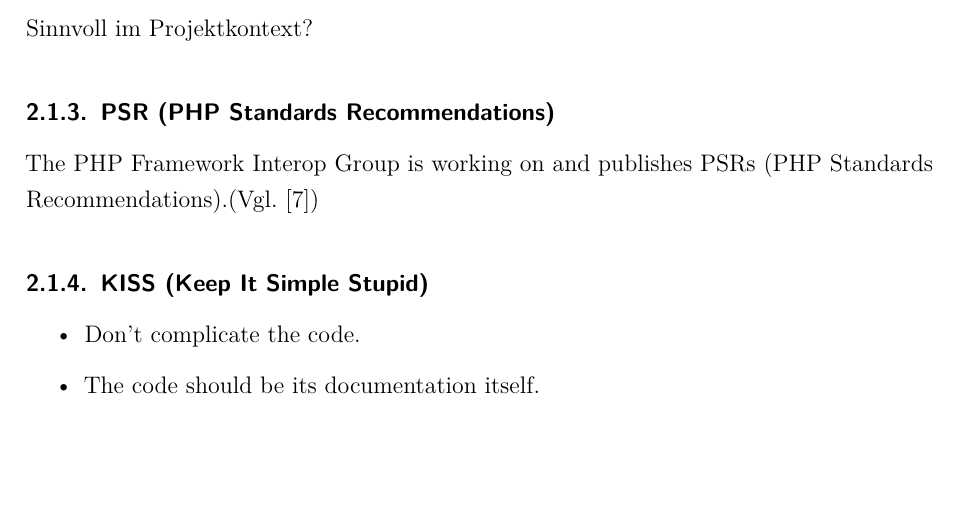
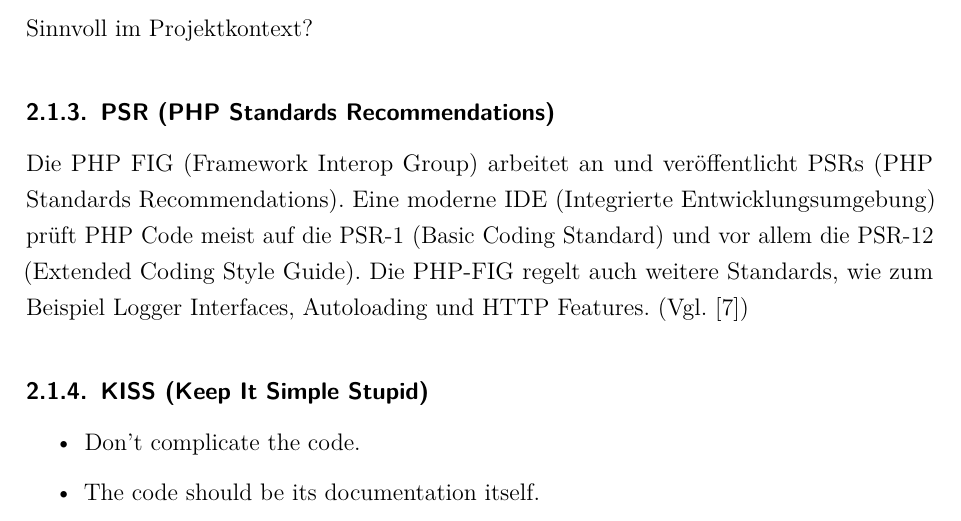
Before and after one commit to nikcani/bachelorarbeit, a LaTeX document (main.tex, which reads sections/20_foundation.tex): part of page 8 of 19, cut so that both start at the same text, the shorter picture padded with empty space. Compiled offline with pdfLaTeX.

Commit message:
more php-fig text

```diff
--- a/sections/20_foundation.tex
+++ b/sections/20_foundation.tex
@@ -44,7 +44,10 @@ https://accesto.com/blog/solid-php-solid-principles-in-php/
 Sinnvoll im Projektkontext?
 
 \subsubsection{PSR (PHP Standards Recommendations)}
-The PHP Framework Interop Group is working on and publishes PSRs (PHP Standards Recommendations).(Vgl.~\cite{psr})
+Die PHP FIG (Framework Interop Group) arbeitet an und veröffentlicht PSRs (PHP Standards Recommendations).
+Eine moderne IDE (Integrierte Entwicklungsumgebung) prüft PHP Code meist auf die PSR-1 (Basic Coding Standard) und vor allem die PSR-12 (Extended Coding Style Guide).
+Die PHP-FIG regelt auch weitere Standards, wie zum Beispiel Logger Interfaces, Autoloading und HTTP Features.
+(Vgl.~\cite{psr})
 
 \subsubsection{KISS (Keep It Simple Stupid)}
 \begin{itemize}
```
